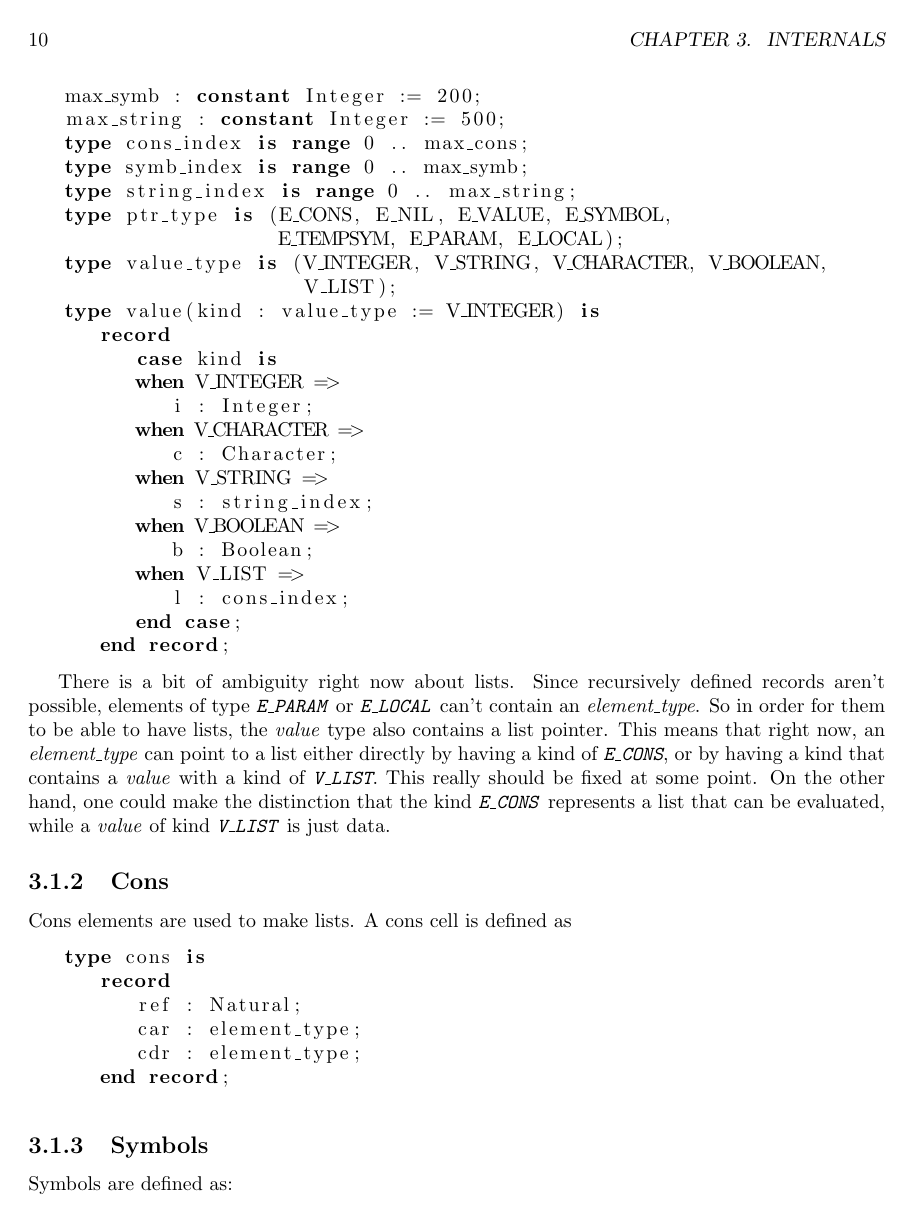
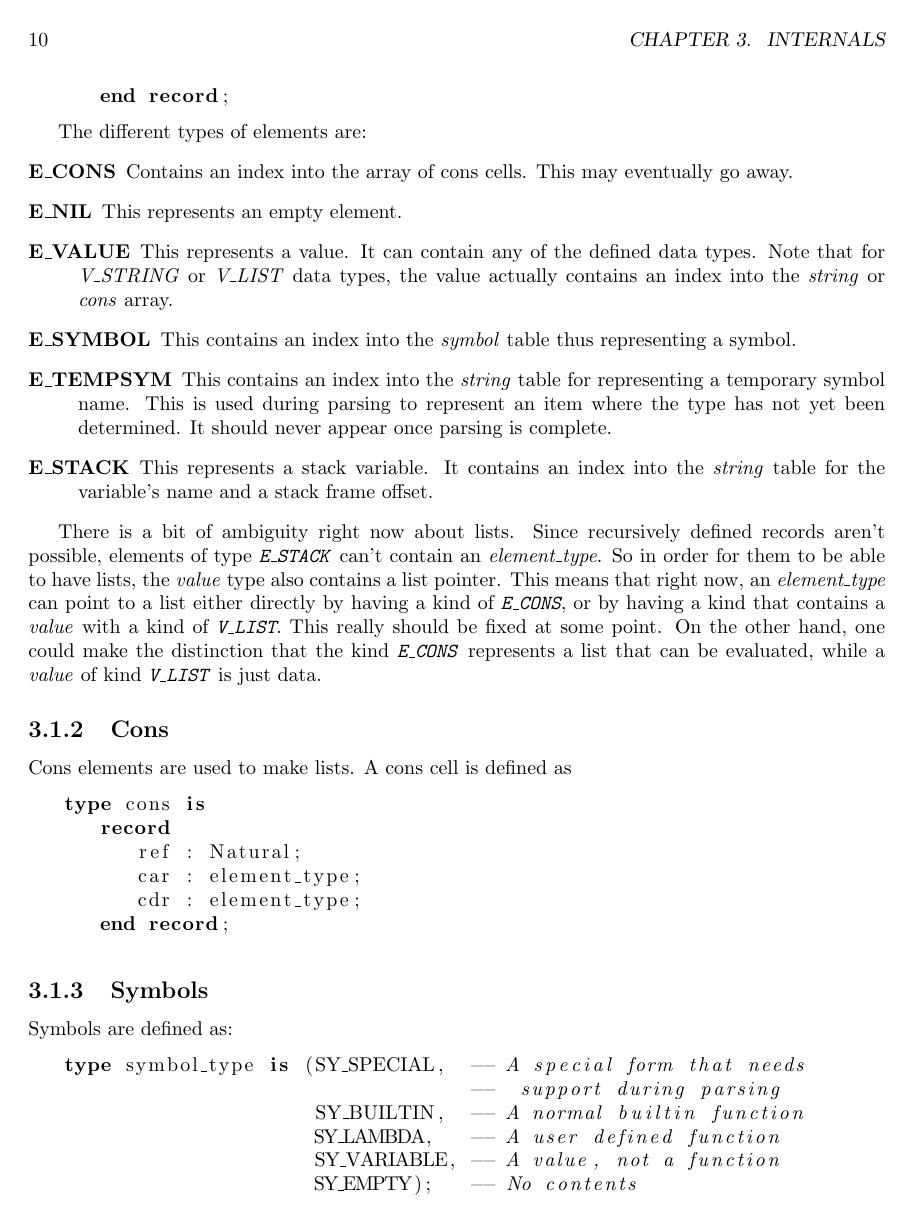
Before and after one commit to BrentSeidel/Ada-Lisp, a LaTeX thesis (documentation/Tiny-Lisp.tex): page 14 of 16 before the commit and page 14 of 17 after it. Compiled offline with pdfLaTeX.

Commit message:
Documentation updates and memory management updates for stack items.

```diff
--- a/documentation/Tiny-Lisp.tex
+++ b/documentation/Tiny-Lisp.tex
@@ -304,24 +299,0 @@ The referenced types are defined as follows:
-\begin{lstlisting}
-   max_cons : constant Integer := 300;
-   max_symb : constant Integer := 200;
-   max_string : constant Integer := 500;
-   type cons_index is range 0 .. max_cons;
-   type symb_index is range 0 .. max_symb;
-   type string_index is range 0 .. max_string;
-   type ptr_type is (E_CONS, E_NIL, E_VALUE, E_SYMBOL,
-                     E_TEMPSYM, E_PARAM, E_LOCAL);
-   type value_type is (V_INTEGER, V_STRING, V_CHARACTER, V_BOOLEAN,
-                       V_LIST);
-   type value(kind : value_type := V_INTEGER) is
-      record
-         case kind is
-         when V_INTEGER =>
-            i : Integer;
-         when V_CHARACTER =>
-            c : Character;
-         when V_STRING =>
-            s : string_index;
-         when V_BOOLEAN =>
-            b : Boolean;
-         when V_LIST =>
-            l : cons_index;
@@ -329,7 +304,17 @@ The referenced types are defined as follows:
       end record;
 \end{lstlisting}
 
-There is a bit of ambiguity right now about lists.  Since recursively defined records aren't possible, elements of type \constant{E\_PARAM} or \constant{E\_LOCAL} can't contain an \emph{element\_type}.  So in order for them to be able to have lists, the \emph{value} type also contains a list pointer.  This means that right now, an \emph{element\_type} can point to a list either directly by having a kind of \constant{E\_CONS}, or by having a kind that contains a \emph{value} with a kind of \constant{V\_LIST}.  This really should be fixed at some point.  On the other hand, one could make the distinction that the kind \constant{E\_CONS} represents a list that can be evaluated, while a \emph{value} of kind \constant{V\_LIST} is just data.
+The different types of elements are:
+\begin{description}
+  \item[E\_CONS] Contains an index into the array of cons cells.  This may eventually go away.
+  \item[E\_NIL] This represents an empty element.
+  \item[E\_VALUE] This represents a value.  It can contain any of the defined data types.  Note that for \emph{V\_STRING} or \emph{V\_LIST} data types, the value actually contains an index into the \emph{string} or \emph{cons} array.
+  \item[E\_SYMBOL] This contains an index into the \emph{symbol} table thus representing a symbol.
+  \item[E\_TEMPSYM] This contains an index into the \emph{string} table for representing a temporary symbol name.  This is used during parsing to represent an item where the type has not yet been determined.  It should never appear once parsing is complete.
+  \item[E\_STACK] This represents a stack variable.  It contains an index into the \emph{string} table for the variable's name and a stack frame offset.
+\end{description}
+
+There is a bit of ambiguity right now about lists.  Since recursively defined records aren't possible, elements of type  \constant{E\_STACK} can't contain an \emph{element\_type}.  So in order for them to be able to have lists, the \emph{value} type also contains a list pointer.  This means that right now, an \emph{element\_type} can point to a list either directly by having a kind of \constant{E\_CONS}, or by having a kind that contains a \emph{value} with a kind of \constant{V\_LIST}.  This really should be fixed at some point.  On the other hand, one could make the distinction that the kind \constant{E\_CONS} represents a list that can be evaluated, while a \emph{value} of kind \constant{V\_LIST} is just data.
 
 \subsection{Cons}
 Cons elements are used to make lists.  A cons cell is defined as
```
Also changed, not shown: documentation/Tiny-Lisp.pdf, documentation/Tiny-Lisp.tex (51 more changed lines), 6 other files.
